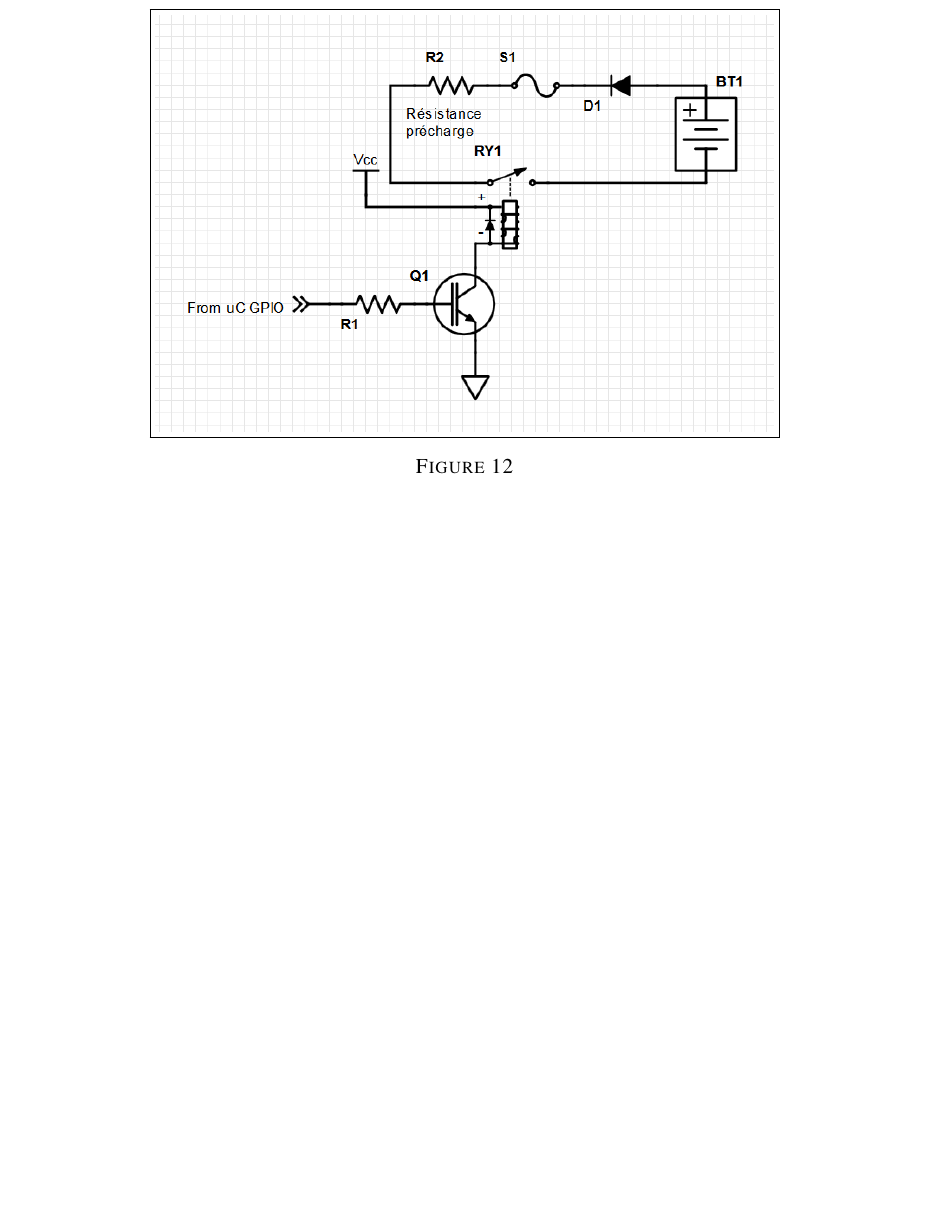
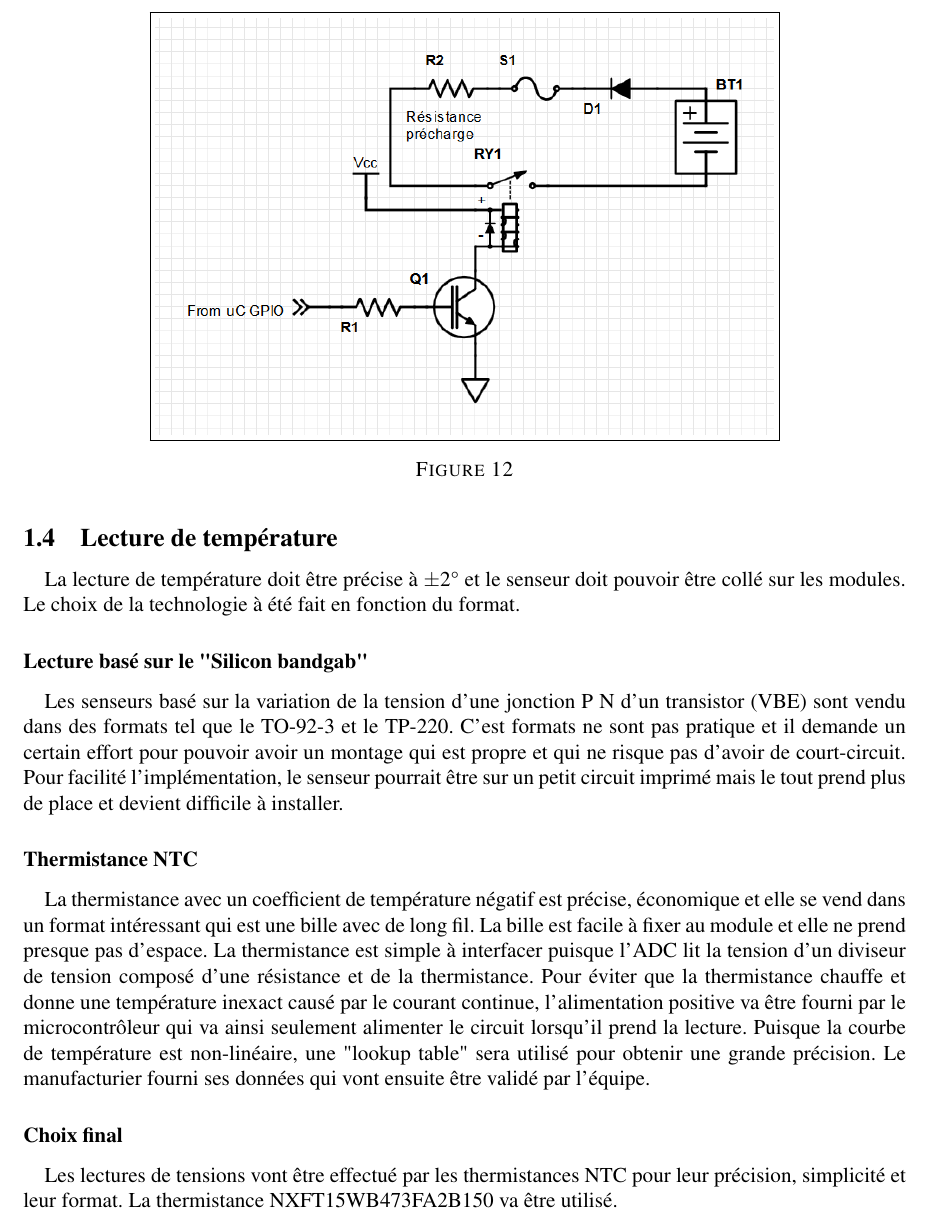
Before and after one commit to chrisdsa/BMS, a LaTeX document (DOC/Conception/Main.tex, which reads DOC/Conception/Fonctionnalites/Lecture_Temperature.tex): part of page 14 of 19 before the commit and part of page 14 of 20 after it, cut so that both start at the same text, the shorter picture padded with empty space. Compiled offline with pdfLaTeX.

Commit message:
lecture temperature terminer

```diff
--- a/DOC/Conception/Fonctionnalites/Lecture_Temperature.tex
+++ b/DOC/Conception/Fonctionnalites/Lecture_Temperature.tex
@@ -0,0 +1,17 @@
+
+
+\subsection{Lecture de température}
+	\paragraph*{}
+	La lecture de température doit être précise à $\pm 2\degres$ et le senseur doit pouvoir être collé sur les modules. Le choix de la technologie à été fait en fonction du format.
+
+	\subsubsection*{Lecture basé sur le "Silicon bandgab"}
+	\paragraph*{}
+	Les senseurs basé sur la variation de la tension d'une jonction P N d'un transistor (VBE) sont vendu dans des formats tel que le TO-92-3 et le TP-220. C'est formats ne sont pas pratique et il demande un certain effort pour pouvoir avoir un montage qui est propre et qui ne risque pas d'avoir de court-circuit. Pour facilité l'implémentation, le senseur pourrait être sur un petit circuit imprimé mais le tout prend plus de place et devient difficile à installer.
+
+	\subsubsection*{Thermistance NTC}
+	\paragraph*{}
+	La thermistance avec un coefficient de température négatif est précise, économique et elle se vend dans un format intéressant qui est une bille avec de long fil. La bille est facile à fixer au module et elle ne prend presque pas d'espace. La thermistance est simple à interfacer puisque l'ADC lit la tension d'un diviseur de tension composé d'une résistance et de la thermistance. Pour éviter que la thermistance chauffe et donne une température inexact causé par le courant continue, l'alimentation positive va être fourni par le microcontrôleur qui va ainsi seulement alimenter le circuit lorsqu'il prend la lecture. Puisque la courbe de température est non-linéaire, une "lookup table" sera utilisé pour obtenir une grande précision. Le manufacturier fourni ses données qui vont ensuite être validé par l'équipe.
+
+	\subsubsection*{Choix final}
+	\paragraph*{}
+	Les lectures de tensions vont être effectué par les thermistances NTC pour leur précision, simplicité et leur format. La thermistance NXFT15WB473FA2B150 va être utilisé.
```
Also changed, not shown: DOC/Conception/Main.tex (+1 -1 lines).
